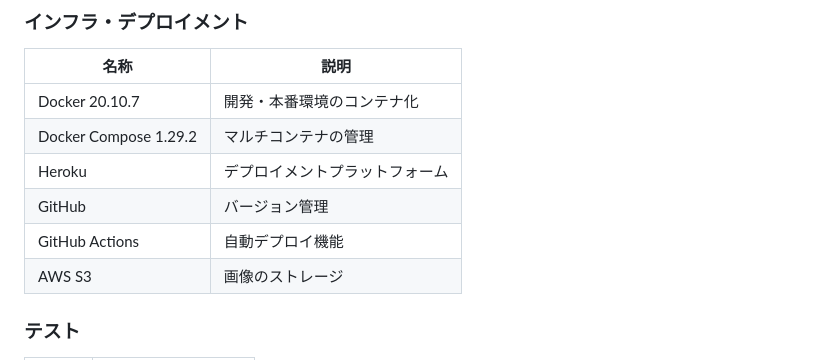
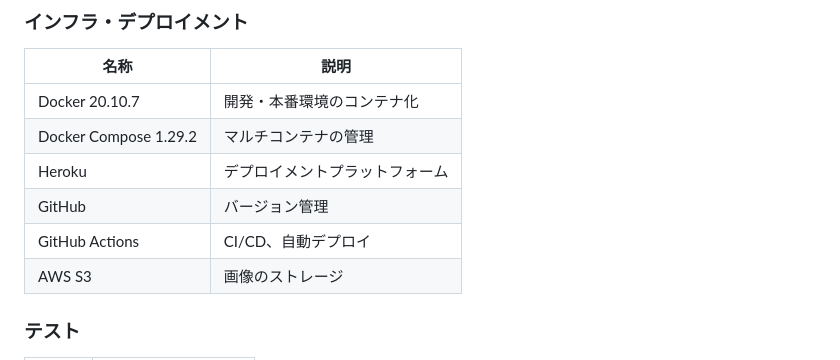
Before and after one commit to kumazaki-y/my-memoria, a Markdown page: README.md, the part around the change. Rendered like a GitHub page.

```diff
--- a/README.md
+++ b/README.md
@@ -63,7 +63,7 @@
 | Docker Compose  1.29.2   |  マルチコンテナの管理                 |
 | Heroku                   | デプロイメントプラットフォーム             |
 | GitHub                   | バージョン管理                       |
-|GitHub Actions            |自動デプロイ機能          |
+|GitHub Actions            |CI/CD、自動デプロイ|
 |AWS S3                    |画像のストレージ|
 
 ### テスト
```
